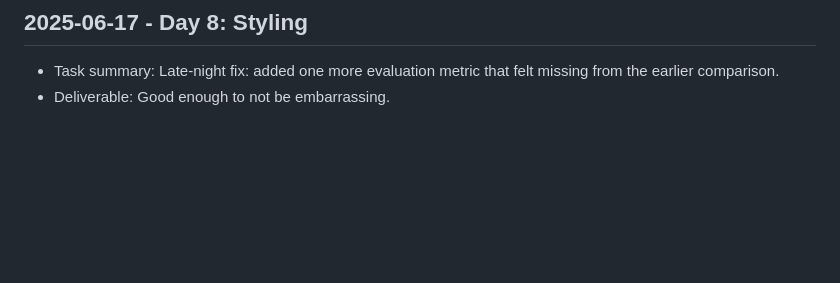
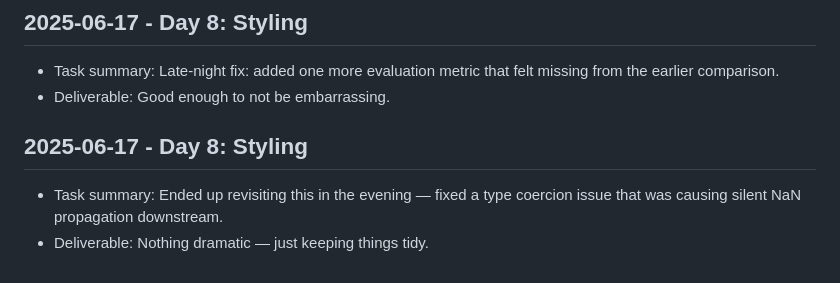
Before and after one commit to harshitpaunikar1/realtime-voice-agent, a Markdown page: .github/project-buildup-history.md, the part around the change. GitHub-like rendering; blank space fills up the shorter version.

Commit message:
Day 8: Styling
Project: Real-Time Voice Agent
Category: advanced_system / generic
Date: 2025-06-17

Task:
Ended up revisiting this in the evening — fixed a type coercion issue
that was causing silent NaN propagation downstream.

Deliverable:
Nothing dramatic — just keeping things tidy.

```diff
--- a/.github/project-buildup-history.md
+++ b/.github/project-buildup-history.md
@@ -40,3 +40,7 @@
 
 - Task summary: Late-night fix: added one more evaluation metric that felt missing from the earlier comparison.
 - Deliverable: Good enough to not be embarrassing.
+## 2025-06-17 - Day 8: Styling
+
+- Task summary: Ended up revisiting this in the evening — fixed a type coercion issue that was causing silent NaN propagation downstream.
+- Deliverable: Nothing dramatic — just keeping things tidy.
```
